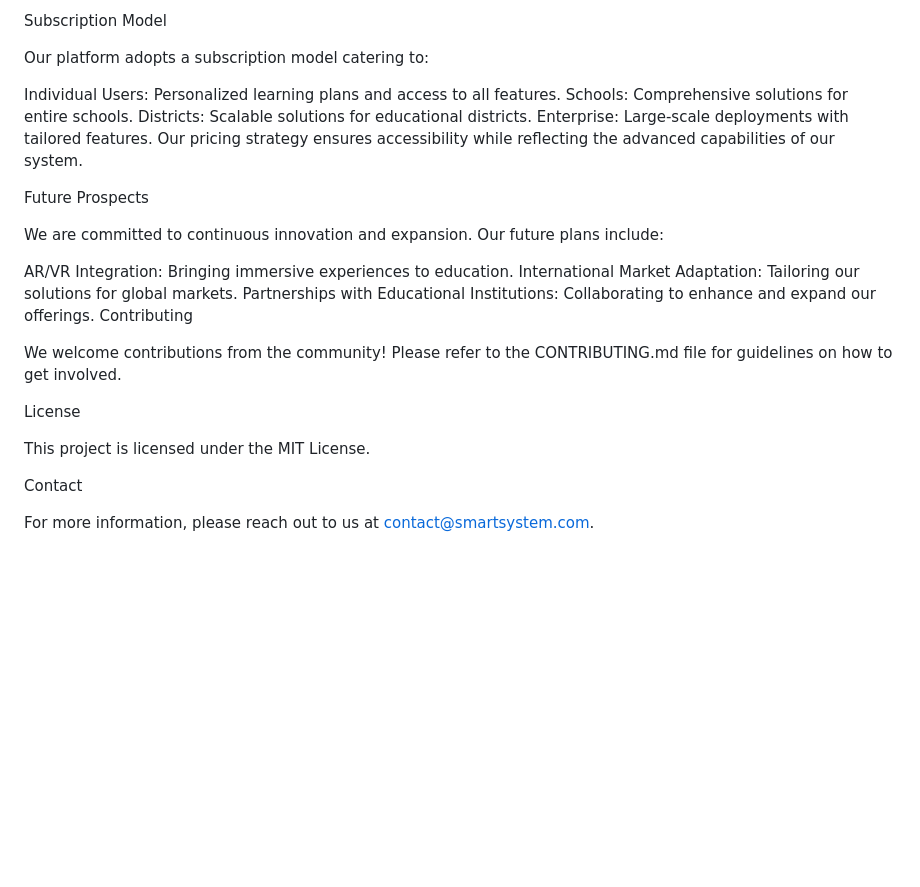
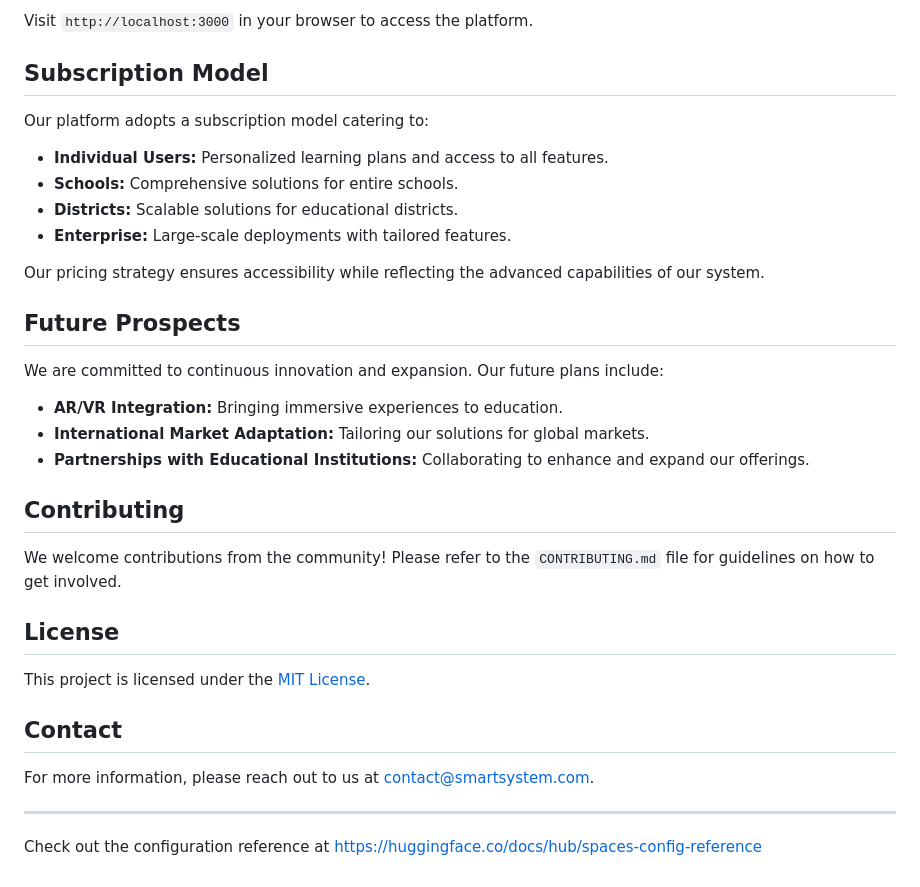
Before and after one commit to roshnn24/Falcon-LLM-Education-Platform, a Markdown page: README.md, the part around the change printed below. GitHub-like rendering; blank space fills up the shorter version.

```diff
--- a/README.md
+++ b/README.md
@@ -73,29 +82,36 @@ Visit http://localhost:3000 in your browser to access the platform.
 
-Subscription Model
+Visit `http://localhost:3000` in your browser to access the platform.
+
+## Subscription Model
 
 Our platform adopts a subscription model catering to:
 
-Individual Users: Personalized learning plans and access to all features.
-Schools: Comprehensive solutions for entire schools.
-Districts: Scalable solutions for educational districts.
-Enterprise: Large-scale deployments with tailored features.
+- **Individual Users:** Personalized learning plans and access to all features.
+- **Schools:** Comprehensive solutions for entire schools.
+- **Districts:** Scalable solutions for educational districts.
+- **Enterprise:** Large-scale deployments with tailored features.
+
 Our pricing strategy ensures accessibility while reflecting the advanced capabilities of our system.
 
-Future Prospects
+## Future Prospects
 
 We are committed to continuous innovation and expansion. Our future plans include:
 
-AR/VR Integration: Bringing immersive experiences to education.
-International Market Adaptation: Tailoring our solutions for global markets.
-Partnerships with Educational Institutions: Collaborating to enhance and expand our offerings.
-Contributing
+- **AR/VR Integration:** Bringing immersive experiences to education.
+- **International Market Adaptation:** Tailoring our solutions for global markets.
+- **Partnerships with Educational Institutions:** Collaborating to enhance and expand our offerings.
 
-We welcome contributions from the community! Please refer to the CONTRIBUTING.md file for guidelines on how to get involved.
+## Contributing
 
-License
+We welcome contributions from the community! Please refer to the `CONTRIBUTING.md` file for guidelines on how to get involved.
 
-This project is licensed under the MIT License.
+## License
 
-Contact
+This project is licensed under the [MIT License](LICENSE).
 
-For more information, please reach out to us at contact@smartsystem.com.
+## Contact
+
+For more information, please reach out to us at [contact@smartsystem.com](mailto:roshauninfant@gmail.com).
+
+---
+Check out the configuration reference at https://huggingface.co/docs/hub/spaces-config-reference
```
Also changed, not shown: other parts of README.md (+62 -53 lines).
